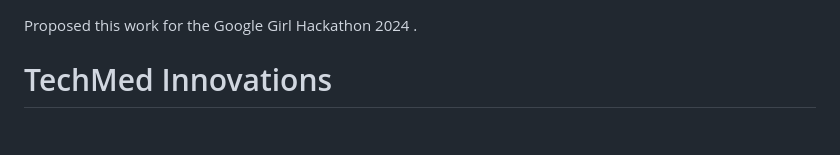
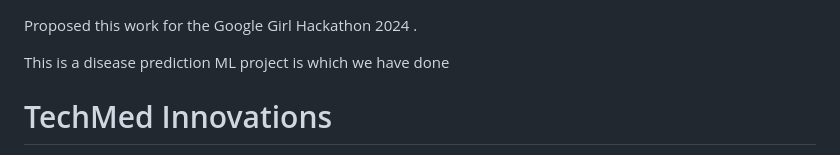
Before and after one commit to navyatripathi/TechMed-Innovations, a Markdown page: README.md, the part around the change. GitHub-like rendering; blank space fills up the shorter version.

```diff
--- a/README.md
+++ b/README.md
@@ -1,4 +1,6 @@
 Proposed this work for the Google Girl Hackathon 2024 .
+
+This is a disease prediction ML project is which we have done
 
 
 # TechMed Innovations
```
